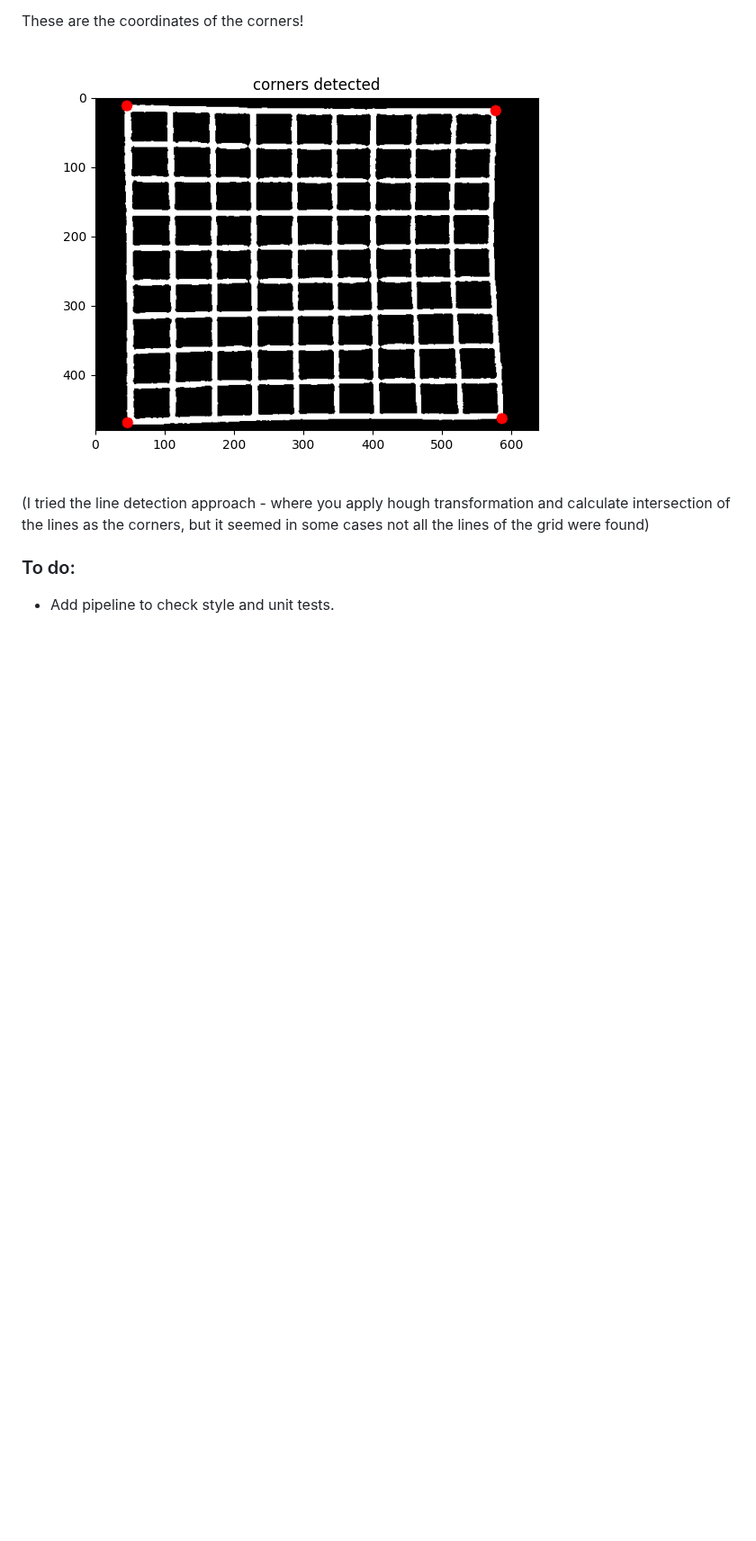
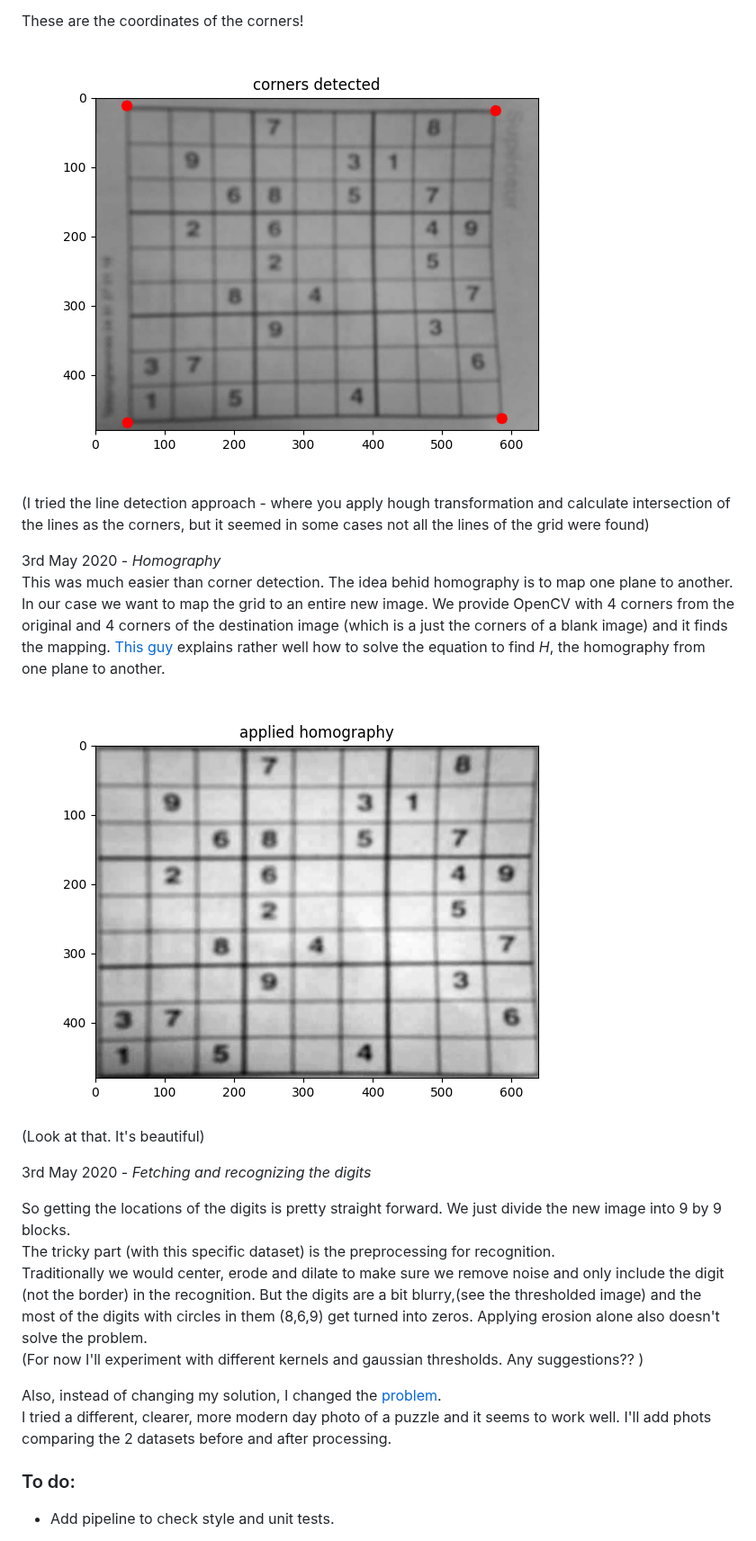
Before and after one commit to hen3kr8/SideSolver, a Markdown page: README.md, the part around one of its changes. Shown at 90% size. Drawn GitHub-style; pictures changed too: progress/applied_homography.png (added), progress/corners_original.png (added); blank space fills up the shorter version.

Commit message:
apply homography working, working on processing digits

```diff
--- a/README.md
+++ b/README.md
@@ -32,9 +32,31 @@ The corners can be found by iterating through the coordinates and applying some
 
 These are the coordinates of the corners!
 
-![30 March 2020 - *Floodfilling and blob detection*: I found OpenCV's blob function to not quite work the way I wanted (and slightly difficult to use) so I wrote my own (its really slow and cringy and but it works :sunglasses: )](progress/corners.png)
+![corners](progress/corners_original.png)
 
 (I tried the line detection approach - where you apply hough transformation and calculate intersection of the lines as the corners, but it seemed in some cases not all the lines of the grid were found)
+
+
+3rd May 2020 - *Homography*
+This was much easier than corner detection. The idea behid homography is to map one plane to another. In our case we want to map the grid to an entire new image. We provide OpenCV with 4 corners from the original and 4 corners of the destination image (which is a just the corners of a blank image) and it finds the mapping. [This guy](https://www.learnopencv.com/image-alignment-feature-based-using-opencv-c-python) explains rather well how to solve the equation to find *H*, the homography from one plane to another.
+
+![homography](progress/applied_homography.png)
+(Look at that. It's beautiful)
+
+
+3rd May 2020 - *Fetching and recognizing the digits*
+
+So getting the locations of the digits is pretty straight forward. We just divide the new image into 9 by 9 blocks.
+The tricky part (with this specific dataset) is the preprocessing for recognition.
+Traditionally we would center, erode and dilate to make sure we remove noise and only include the digit (not the border) in the recognition. But the digits are a bit blurry,(see the thresholded image) and the most of the digits with circles in them (8,6,9) get turned into zeros. Applying erosion alone also doesn't solve the problem.
+(For now I'll experiment with different kernels and gaussian thresholds. Any suggestions?? )
+
+Also, instead of changing my solution, I changed the [problem](https://wimdecoach.nl/korte-ondersteuning/the-problem-is-not-the-problem).
+I tried a different, clearer, more modern day photo of a puzzle and it seems to work well. I'll add phots comparing the 2 datasets before and after processing.
+
+
+
+
 
 ### To do:
 - Add pipeline to check style and unit tests.
```
Also changed, not shown: other parts of README.md (+3 -3 lines), 2 other files.
